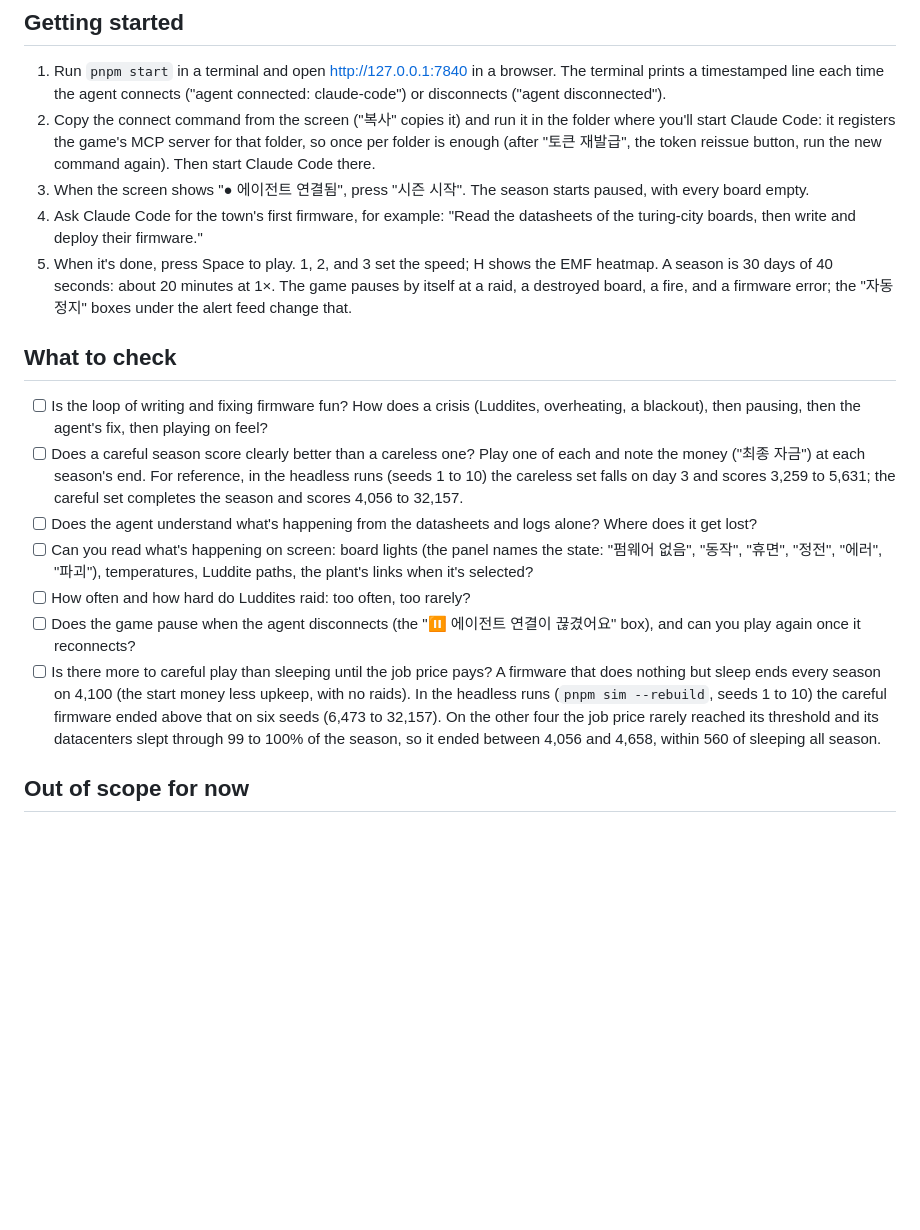
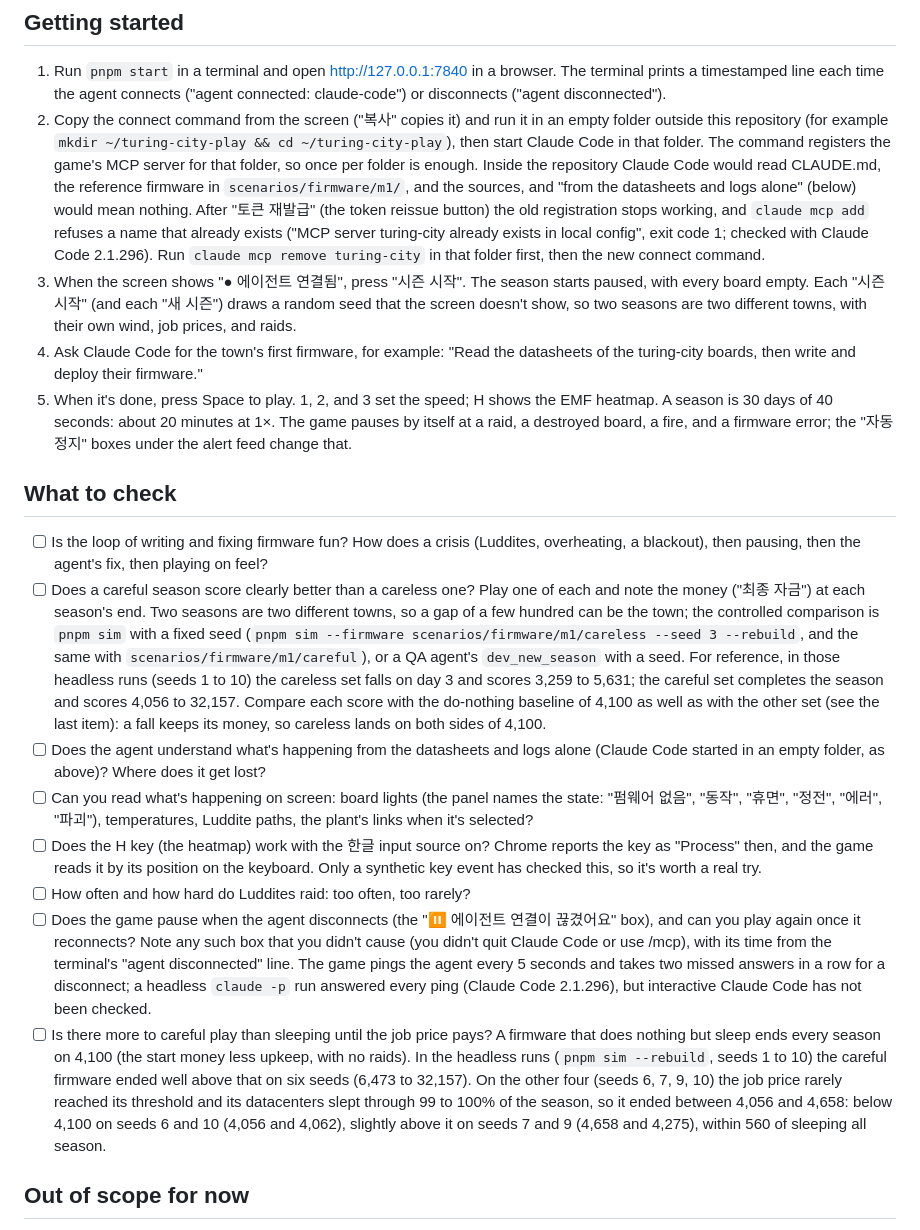
Before and after one commit to jhseoeo/turing-city, a Markdown page: docs/playtests/2026-10-10-m1-checklist.md, the part around the change. GitHub-like rendering; blank space fills up the shorter version.

Commit message:
A5: correct the playtest checklist
- Start Claude Code in an empty folder outside the repository: inside it the
  agent reads CLAUDE.md, the reference firmware and the sources, which voids
  "from the datasheets and logs alone".
- Say that each "시즌 시작" and "새 시즌" draws a seed the screen doesn't show, so
  two seasons are two towns; the controlled comparison is pnpm sim with a seed
  (or a QA agent's dev_new_season). Name the reference sets
  (scenarios/firmware/m1/careless and careful) and ask to compare scores with
  the do-nothing baseline of 4,100 as well.
- The careful firmware ended well above 4,100 on six seeds; on seeds 6, 7, 9
  and 10 it ended between 4,056 and 4,658: below 4,100 on 6 and 10, slightly
  above on 7 and 9 (numbers from the season table, re-run unchanged today).
- After a token reissue, run claude mcp remove turing-city before the new
  connect command. Checked with Claude Code 2.1.296 under a scratch
  CLAUDE_CONFIG_DIR and a fake server name: a second claude mcp add of an
  existing name prints "MCP server <name> already exists in local config" and
  exits 1, leaving the old entry; remove, then add, works. The real
  ~/.claude.json was not touched (it holds no such name).
- Add the H key with the 한글 input source (only a synthetic event checked it)
  and a line asking for any disconnect the player did not cause, with its time
  (only headless claude -p was checked against the pings).

Docs only.

Co-Authored-By: Claude Sonnet 5.5 <noreply@anthropic.com>
Claude-Session: https://claude.ai/code/session_01ECEKG2RYDEc16AEVMVyvoM

```diff
--- a/docs/playtests/2026-10-10-m1-checklist.md
+++ b/docs/playtests/2026-10-10-m1-checklist.md
@@ -4,19 +4,21 @@ You play in the browser with your own Claude Code. Milestone 1 is the power plan
 
 ## Getting started
 1. Run `pnpm start` in a terminal and open http://127.0.0.1:7840 in a browser. The terminal prints a timestamped line each time the agent connects ("agent connected: claude-code") or disconnects ("agent disconnected").
-2. Copy the connect command from the screen ("복사" copies it) and run it in the folder where you'll start Claude Code: it registers the game's MCP server for that folder, so once per folder is enough (after "토큰 재발급", the token reissue button, run the new command again). Then start Claude Code there.
-3. When the screen shows "● 에이전트 연결됨", press "시즌 시작". The season starts paused, with every board empty.
+2. Copy the connect command from the screen ("복사" copies it) and run it in an empty folder outside this repository (for example `mkdir ~/turing-city-play && cd ~/turing-city-play`), then start Claude Code in that folder. The command registers the game's MCP server for that folder, so once per folder is enough. Inside the repository Claude Code would read CLAUDE.md, the reference firmware in `scenarios/firmware/m1/`, and the sources, and "from the datasheets and logs alone" (below) would mean nothing.
+   After "토큰 재발급" (the token reissue button) the old registration stops working, and `claude mcp add` refuses a name that already exists ("MCP server turing-city already exists in local config", exit code 1; checked with Claude Code 2.1.296). Run `claude mcp remove turing-city` in that folder first, then the new connect command.
+3. When the screen shows "● 에이전트 연결됨", press "시즌 시작". The season starts paused, with every board empty. Each "시즌 시작" (and each "새 시즌") draws a random seed that the screen doesn't show, so two seasons are two different towns, with their own wind, job prices, and raids.
 4. Ask Claude Code for the town's first firmware, for example: "Read the datasheets of the turing-city boards, then write and deploy their firmware."
 5. When it's done, press Space to play. 1, 2, and 3 set the speed; H shows the EMF heatmap. A season is 30 days of 40 seconds: about 20 minutes at 1×. The game pauses by itself at a raid, a destroyed board, a fire, and a firmware error; the "자동 정지" boxes under the alert feed change that.
 
 ## What to check
 - [ ] Is the loop of writing and fixing firmware fun? How does a crisis (Luddites, overheating, a blackout), then pausing, then the agent's fix, then playing on feel?
-- [ ] Does a careful season score clearly better than a careless one? Play one of each and note the money ("최종 자금") at each season's end. For reference, in the headless runs (seeds 1 to 10) the careless set falls on day 3 and scores 3,259 to 5,631; the careful set completes the season and scores 4,056 to 32,157.
-- [ ] Does the agent understand what's happening from the datasheets and logs alone? Where does it get lost?
+- [ ] Does a careful season score clearly better than a careless one? Play one of each and note the money ("최종 자금") at each season's end. Two seasons are two different towns, so a gap of a few hundred can be the town; the controlled comparison is `pnpm sim` with a fixed seed (`pnpm sim --firmware scenarios/firmware/m1/careless --seed 3 --rebuild`, and the same with `scenarios/firmware/m1/careful`), or a QA agent's `dev_new_season` with a seed. For reference, in those headless runs (seeds 1 to 10) the careless set falls on day 3 and scores 3,259 to 5,631; the careful set completes the season and scores 4,056 to 32,157. Compare each score with the do-nothing baseline of 4,100 as well as with the other set (see the last item): a fall keeps its money, so careless lands on both sides of 4,100.
+- [ ] Does the agent understand what's happening from the datasheets and logs alone (Claude Code started in an empty folder, as above)? Where does it get lost?
 - [ ] Can you read what's happening on screen: board lights (the panel names the state: "펌웨어 없음", "동작", "휴면", "정전", "에러", "파괴"), temperatures, Luddite paths, the plant's links when it's selected?
+- [ ] Does the H key (the heatmap) work with the 한글 input source on? Chrome reports the key as "Process" then, and the game reads it by its position on the keyboard. Only a synthetic key event has checked this, so it's worth a real try.
 - [ ] How often and how hard do Luddites raid: too often, too rarely?
-- [ ] Does the game pause when the agent disconnects (the "⏸ 에이전트 연결이 끊겼어요" box), and can you play again once it reconnects?
-- [ ] Is there more to careful play than sleeping until the job price pays? A firmware that does nothing but sleep ends every season on 4,100 (the start money less upkeep, with no raids). In the headless runs (`pnpm sim --rebuild`, seeds 1 to 10) the careful firmware ended above that on six seeds (6,473 to 32,157). On the other four the job price rarely reached its threshold and its datacenters slept through 99 to 100% of the season, so it ended between 4,056 and 4,658, within 560 of sleeping all season.
+- [ ] Does the game pause when the agent disconnects (the "⏸ 에이전트 연결이 끊겼어요" box), and can you play again once it reconnects? Note any such box that you didn't cause (you didn't quit Claude Code or use /mcp), with its time from the terminal's "agent disconnected" line. The game pings the agent every 5 seconds and takes two missed answers in a row for a disconnect; a headless `claude -p` run answered every ping (Claude Code 2.1.296), but interactive Claude Code has not been checked.
+- [ ] Is there more to careful play than sleeping until the job price pays? A firmware that does nothing but sleep ends every season on 4,100 (the start money less upkeep, with no raids). In the headless runs (`pnpm sim --rebuild`, seeds 1 to 10) the careful firmware ended well above that on six seeds (6,473 to 32,157). On the other four (seeds 6, 7, 9, 10) the job price rarely reached its threshold and its datacenters slept through 99 to 100% of the season, so it ended between 4,056 and 4,658: below 4,100 on seeds 6 and 10 (4,056 and 4,062), slightly above it on seeds 7 and 9 (4,658 and 4,275), within 560 of sleeping all season.
 
 ## Out of scope for now
 The food chain (farms, the warehouse, trucks, housing), the season wrap-up's breakdown and past seasons ("시즌 결산 화면(내역과 지난 시즌 목록)은 마일스톤 2에서 붙어요."), and sprites come in milestone 2 or later.
```
